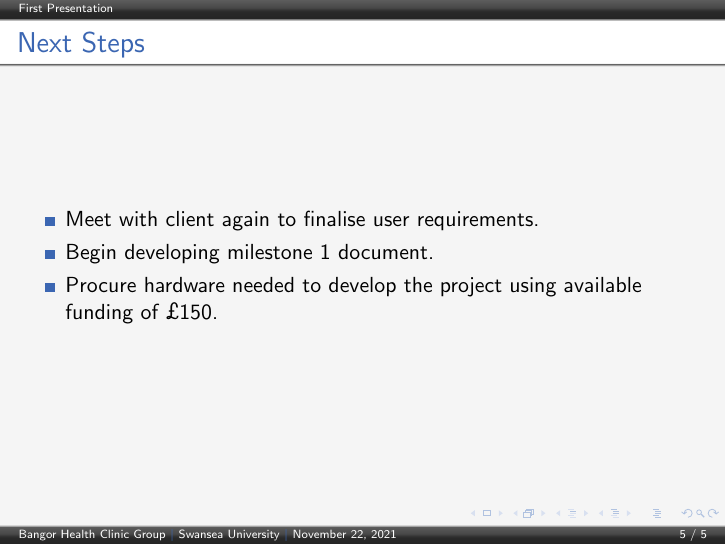
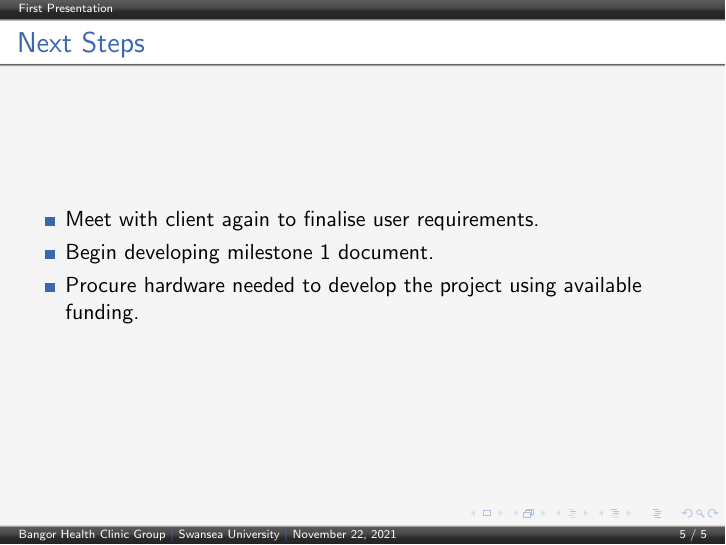
Before and after one commit to SeanCoaker/Masters-Group-Project, LaTeX slides (Presentations/Wuerzburg Beamer Theme/example.tex): page 7 of 7. Compiled offline with pdfLaTeX.

Commit message:
Removed budget from slide

```diff
--- a/Presentations/Wuerzburg Beamer Theme/example.tex
+++ b/Presentations/Wuerzburg Beamer Theme/example.tex
@@ -73,7 +73,7 @@
 \begin{itemize}
 \item Meet with client again to finalise user requirements.
 \item Begin developing milestone 1 document.
-\item Procure hardware needed to develop the project using available funding of £150.
+\item Procure hardware needed to develop the project using available funding.
 \end{itemize}
 \end{frame}
 
```
Also changed, not shown: Presentations/Wuerzburg Beamer Theme/example.pdf (added), Presentations/first_presentation_final.pdf (added), 9 other files.
